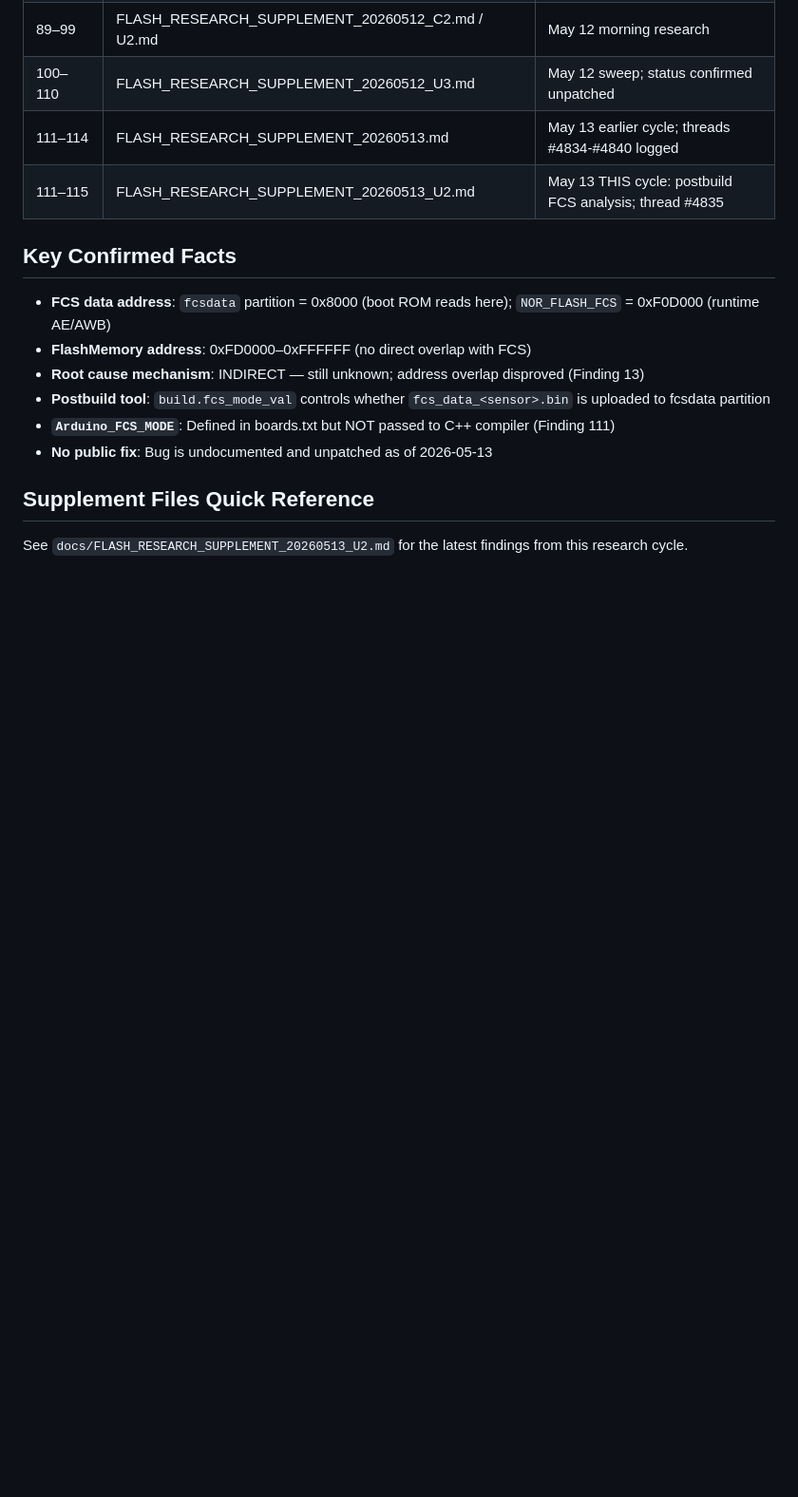
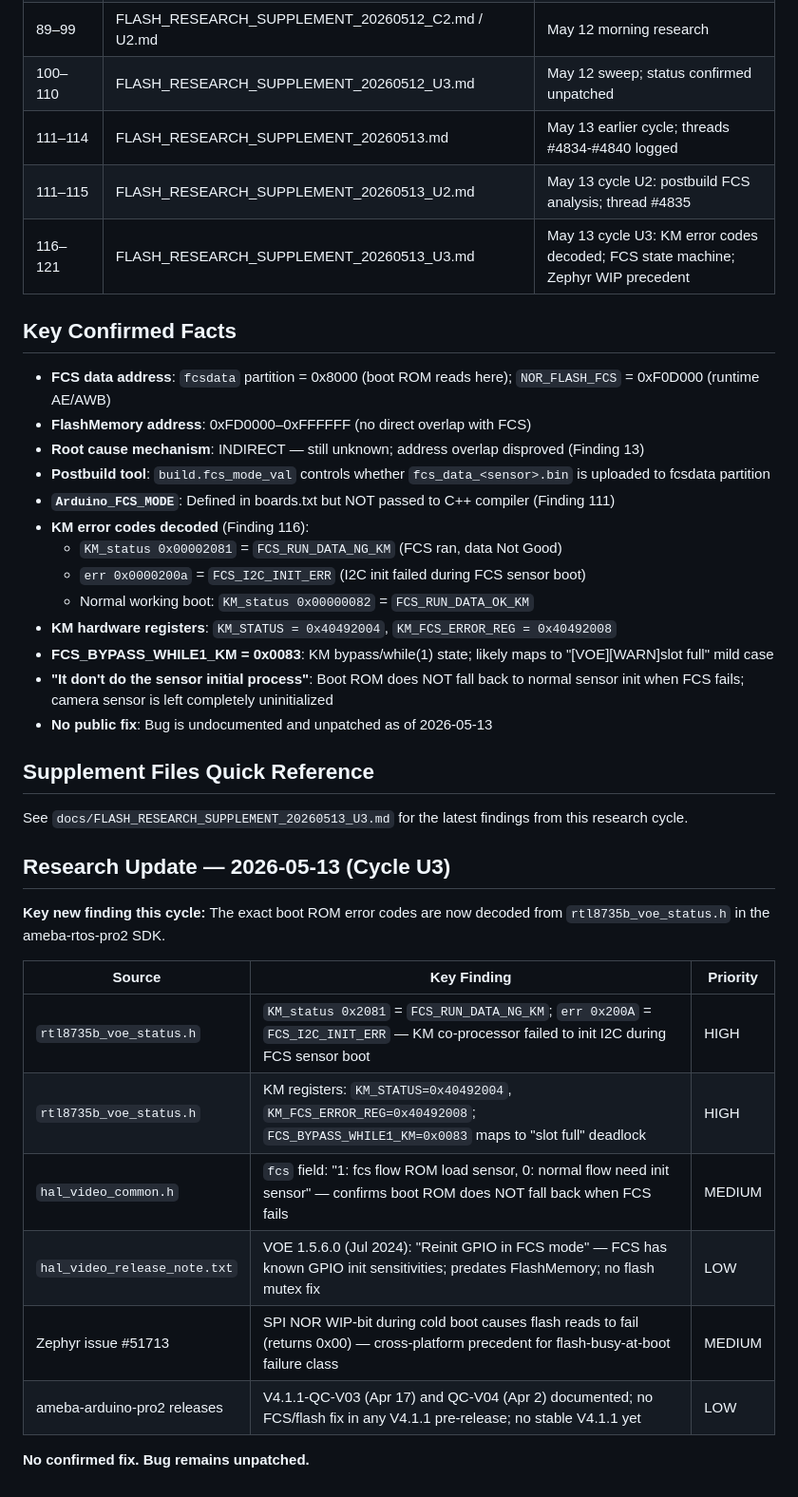
Before and after one commit to harry123180/Hub8735-Flutter, a Markdown page: docs/FLASH_CAMERA_RACE_RESEARCH.md, the part around one of its changes. Shown at 95% size. GitHub-like rendering; blank space fills up the shorter version.

```diff
--- a/docs/FLASH_CAMERA_RACE_RESEARCH.md
+++ b/docs/FLASH_CAMERA_RACE_RESEARCH.md
@@ -47,7 +48,8 @@ FCS OK
 | 89–99 | FLASH_RESEARCH_SUPPLEMENT_20260512_C2.md / U2.md | May 12 morning research |
 | 100–110 | FLASH_RESEARCH_SUPPLEMENT_20260512_U3.md | May 12 sweep; status confirmed unpatched |
 | 111–114 | FLASH_RESEARCH_SUPPLEMENT_20260513.md | May 13 earlier cycle; threads #4834-#4840 logged |
-| 111–115 | FLASH_RESEARCH_SUPPLEMENT_20260513_U2.md | May 13 THIS cycle: postbuild FCS analysis; thread #4835 |
+| 111–115 | FLASH_RESEARCH_SUPPLEMENT_20260513_U2.md | May 13 cycle U2: postbuild FCS analysis; thread #4835 |
+| 116–121 | FLASH_RESEARCH_SUPPLEMENT_20260513_U3.md | May 13 cycle U3: KM error codes decoded; FCS state machine; Zephyr WIP precedent |
 
 ## Key Confirmed Facts
 
@@ -56,8 +58,31 @@ FCS OK
 - **Root cause mechanism**: INDIRECT — still unknown; address overlap disproved (Finding 13)
 - **Postbuild tool**: `build.fcs_mode_val` controls whether `fcs_data_<sensor>.bin` is uploaded to fcsdata partition
 - **`Arduino_FCS_MODE`**: Defined in boards.txt but NOT passed to C++ compiler (Finding 111)
+- **KM error codes decoded** (Finding 116):
+  - `KM_status 0x00002081` = `FCS_RUN_DATA_NG_KM` (FCS ran, data Not Good)
+  - `err 0x0000200a` = `FCS_I2C_INIT_ERR` (I2C init failed during FCS sensor boot)
+  - Normal working boot: `KM_status 0x00000082` = `FCS_RUN_DATA_OK_KM`
+- **KM hardware registers**: `KM_STATUS = 0x40492004`, `KM_FCS_ERROR_REG = 0x40492008`
+- **FCS_BYPASS_WHILE1_KM = 0x0083**: KM bypass/while(1) state; likely maps to "[VOE][WARN]slot full" mild case
+- **"It don't do the sensor initial process"**: Boot ROM does NOT fall back to normal sensor init when FCS fails; camera sensor is left completely uninitialized
 - **No public fix**: Bug is undocumented and unpatched as of 2026-05-13
 
 ## Supplement Files Quick Reference
 
-See `docs/FLASH_RESEARCH_SUPPLEMENT_20260513_U2.md` for the latest findings from this research cycle.
+See `docs/FLASH_RESEARCH_SUPPLEMENT_20260513_U3.md` for the latest findings from this research cycle.
+
+## Research Update — 2026-05-13 (Cycle U3)
+
+**Key new finding this cycle:** The exact boot ROM error codes are now decoded from
+`rtl8735b_voe_status.h` in the ameba-rtos-pro2 SDK.
+
+| Source | Key Finding | Priority |
+|---|---|---|
+| `rtl8735b_voe_status.h` | `KM_status 0x2081` = `FCS_RUN_DATA_NG_KM`; `err 0x200A` = `FCS_I2C_INIT_ERR` — KM co-processor failed to init I2C during FCS sensor boot | HIGH |
+| `rtl8735b_voe_status.h` | KM registers: `KM_STATUS=0x40492004`, `KM_FCS_ERROR_REG=0x40492008`; `FCS_BYPASS_WHILE1_KM=0x0083` maps to "slot full" deadlock | HIGH |
+| `hal_video_common.h` | `fcs` field: "1: fcs flow ROM load sensor, 0: normal flow need init sensor" — confirms boot ROM does NOT fall back when FCS fails | MEDIUM |
+| `hal_video_release_note.txt` | VOE 1.5.6.0 (Jul 2024): "Reinit GPIO in FCS mode" — FCS has known GPIO init sensitivities; predates FlashMemory; no flash mutex fix | LOW |
+| Zephyr issue #51713 | SPI NOR WIP-bit during cold boot causes flash reads to fail (returns 0x00) — cross-platform precedent for flash-busy-at-boot failure class | MEDIUM |
+| ameba-arduino-pro2 releases | V4.1.1-QC-V03 (Apr 17) and QC-V04 (Apr 2) documented; no FCS/flash fix in any V4.1.1 pre-release; no stable V4.1.1 yet | LOW |
+
+**No confirmed fix. Bug remains unpatched.**
```
Also changed, not shown: other parts of docs/FLASH_CAMERA_RACE_RESEARCH.md (+4 -3 lines), docs/FLASH_RESEARCH_SUPPLEMENT_20260513_U3.md (added, +255 -0 lines).
